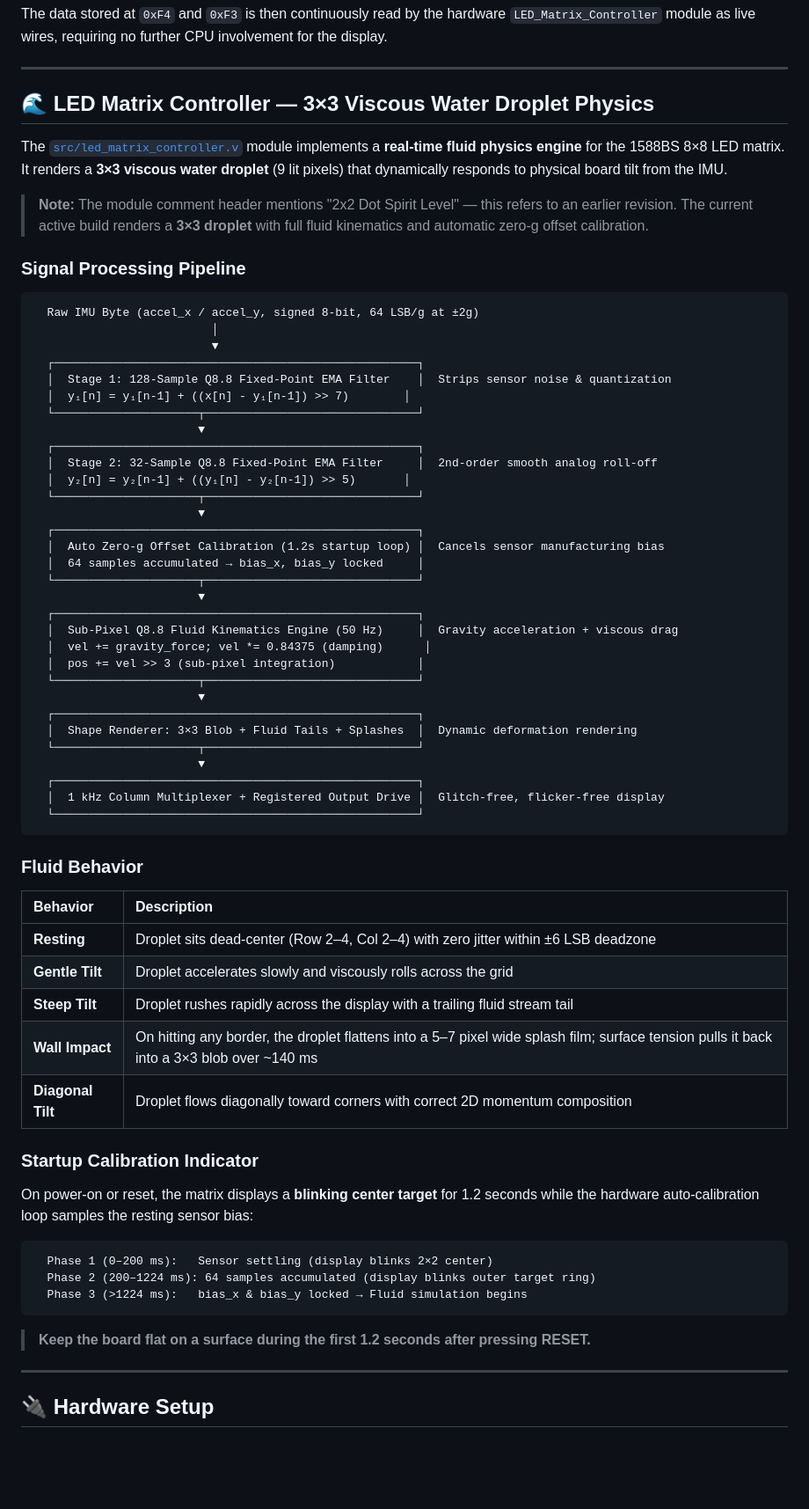
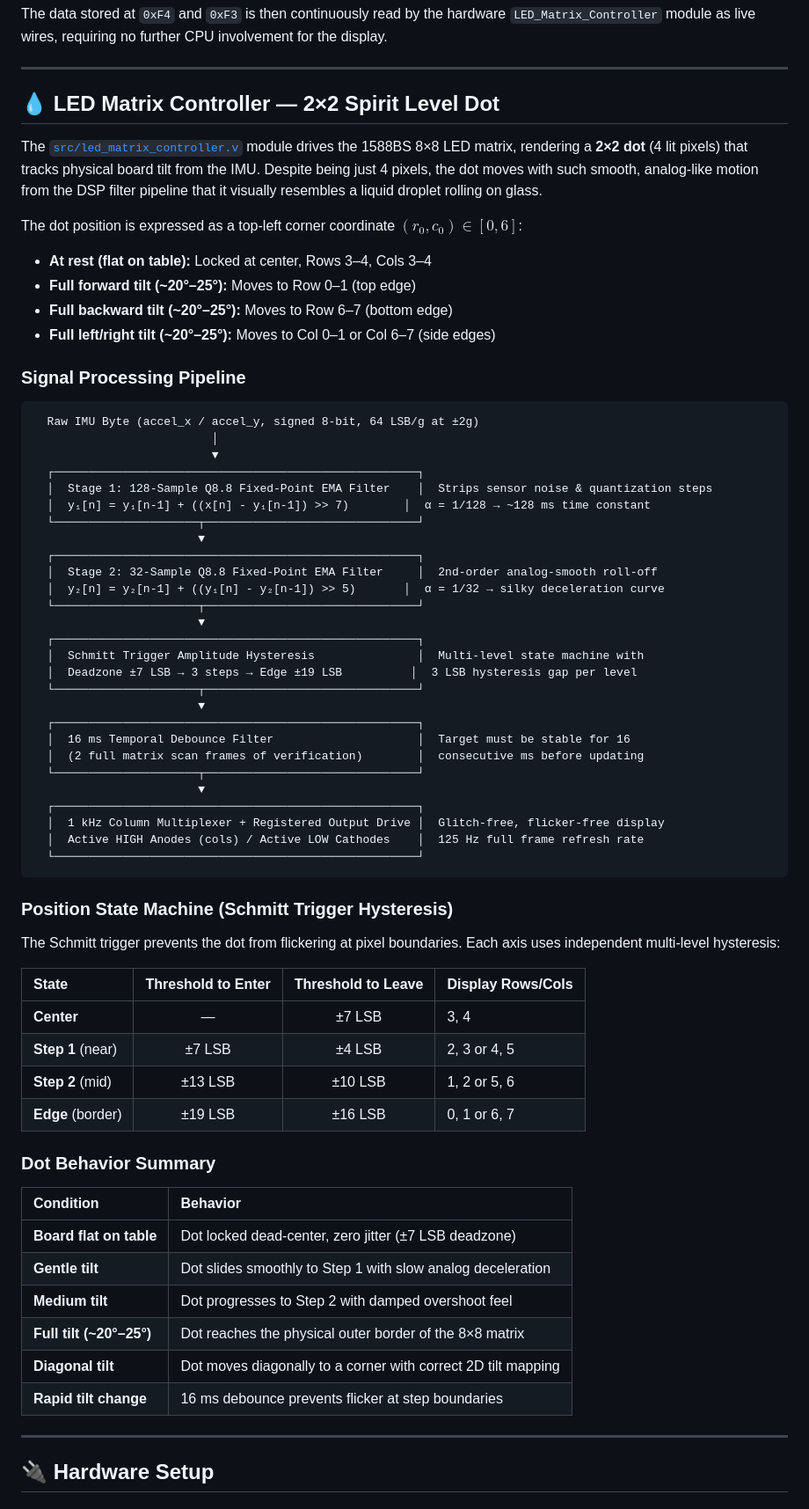
Before and after one commit to particlecluster/8-Bit-Pipelined-Microprocessor, a Markdown page: README.md, the part around one of its changes. Shown at 88% size. Rendered like a GitHub page; blank space fills up the shorter version.

Commit message:
docs: correct LED matrix description to 2x2 spirit level dot (not 3x3 fluid physics)

````diff
--- a/README.md
+++ b/README.md
@@ -99,11 +99,15 @@ The data stored at `0xF4` and `0xF3` is then continuously read by the hardware `
 
 ---
 
-## 🌊 LED Matrix Controller — 3×3 Viscous Water Droplet Physics
+## 💧 LED Matrix Controller — 2×2 Spirit Level Dot
 
-The [`src/led_matrix_controller.v`](src/led_matrix_controller.v) module implements a **real-time fluid physics engine** for the 1588BS 8×8 LED matrix. It renders a **3×3 viscous water droplet** (9 lit pixels) that dynamically responds to physical board tilt from the IMU.
+The [`src/led_matrix_controller.v`](src/led_matrix_controller.v) module drives the 1588BS 8×8 LED matrix, rendering a **2×2 dot** (4 lit pixels) that tracks physical board tilt from the IMU. Despite being just 4 pixels, the dot moves with such smooth, analog-like motion from the DSP filter pipeline that it visually resembles a liquid droplet rolling on glass.
 
-> **Note:** The module comment header mentions "2x2 Dot Spirit Level" — this refers to an earlier revision. The current active build renders a **3×3 droplet** with full fluid kinematics and automatic zero-g offset calibration.
+The dot position is expressed as a top-left corner coordinate $(r_0, c_0) \in [0, 6]$:
+- **At rest (flat on table):** Locked at center, Rows 3–4, Cols 3–4
+- **Full forward tilt (~20°–25°):** Moves to Row 0–1 (top edge)
+- **Full backward tilt (~20°–25°):** Moves to Row 6–7 (bottom edge)
+- **Full left/right tilt (~20°–25°):** Moves to Col 0–1 or Col 6–7 (side edges)
 
 ### Signal Processing Pipeline
 
@@ -112,56 +116,52 @@ The [`src/led_matrix_controller.v`](src/led_matrix_controller.v) module implemen
                           │
                           ▼
   ┌─────────────────────────────────────────────────────┐
-  │  Stage 1: 128-Sample Q8.8 Fixed-Point EMA Filter    │  Strips sensor noise & quantization
-  │  y₁[n] = y₁[n-1] + ((x[n] - y₁[n-1]) >> 7)        │
+  │  Stage 1: 128-Sample Q8.8 Fixed-Point EMA Filter    │  Strips sensor noise & quantization steps
+  │  y₁[n] = y₁[n-1] + ((x[n] - y₁[n-1]) >> 7)        │  α = 1/128 → ~128 ms time constant
   └─────────────────────┬───────────────────────────────┘
                         ▼
   ┌─────────────────────────────────────────────────────┐
-  │  Stage 2: 32-Sample Q8.8 Fixed-Point EMA Filter     │  2nd-order smooth analog roll-off
-  │  y₂[n] = y₂[n-1] + ((y₁[n] - y₂[n-1]) >> 5)       │
+  │  Stage 2: 32-Sample Q8.8 Fixed-Point EMA Filter     │  2nd-order analog-smooth roll-off
+  │  y₂[n] = y₂[n-1] + ((y₁[n] - y₂[n-1]) >> 5)       │  α = 1/32 → silky deceleration curve
   └─────────────────────┬───────────────────────────────┘
                         ▼
   ┌─────────────────────────────────────────────────────┐
-  │  Auto Zero-g Offset Calibration (1.2s startup loop) │  Cancels sensor manufacturing bias
-  │  64 samples accumulated → bias_x, bias_y locked     │
+  │  Schmitt Trigger Amplitude Hysteresis               │  Multi-level state machine with
+  │  Deadzone ±7 LSB → 3 steps → Edge ±19 LSB          │  3 LSB hysteresis gap per level
   └─────────────────────┬───────────────────────────────┘
                         ▼
   ┌─────────────────────────────────────────────────────┐
-  │  Sub-Pixel Q8.8 Fluid Kinematics Engine (50 Hz)     │  Gravity acceleration + viscous drag
-  │  vel += gravity_force; vel *= 0.84375 (damping)      │
-  │  pos += vel >> 3 (sub-pixel integration)            │
-  └─────────────────────┬───────────────────────────────┘
-                        ▼
-  ┌─────────────────────────────────────────────────────┐
-  │  Shape Renderer: 3×3 Blob + Fluid Tails + Splashes  │  Dynamic deformation rendering
+  │  16 ms Temporal Debounce Filter                     │  Target must be stable for 16
+  │  (2 full matrix scan frames of verification)        │  consecutive ms before updating
   └─────────────────────┬───────────────────────────────┘
                         ▼
   ┌─────────────────────────────────────────────────────┐
   │  1 kHz Column Multiplexer + Registered Output Drive │  Glitch-free, flicker-free display
+  │  Active HIGH Anodes (cols) / Active LOW Cathodes    │  125 Hz full frame refresh rate
   └─────────────────────────────────────────────────────┘
 ```
 
-### Fluid Behavior
+### Position State Machine (Schmitt Trigger Hysteresis)
 
-| Behavior | Description |
+The Schmitt trigger prevents the dot from flickering at pixel boundaries. Each axis uses independent multi-level hysteresis:
+
+| State | Threshold to Enter | Threshold to Leave | Display Rows/Cols |
+| :--- | :---: | :---: | :--- |
+| **Center** | — | ±7 LSB | 3, 4 |
+| **Step 1** (near) | ±7 LSB | ±4 LSB | 2, 3 or 4, 5 |
+| **Step 2** (mid) | ±13 LSB | ±10 LSB | 1, 2 or 5, 6 |
+| **Edge** (border) | ±19 LSB | ±16 LSB | 0, 1 or 6, 7 |
+
+### Dot Behavior Summary
+
+| Condition | Behavior |
 | :--- | :--- |
-| **Resting** | Droplet sits dead-center (Row 2–4, Col 2–4) with zero jitter within ±6 LSB deadzone |
-| **Gentle Tilt** | Droplet accelerates slowly and viscously rolls across the grid |
-| **Steep Tilt** | Droplet rushes rapidly across the display with a trailing fluid stream tail |
-| **Wall Impact** | On hitting any border, the droplet flattens into a 5–7 pixel wide splash film; surface tension pulls it back into a 3×3 blob over ~140 ms |
-| **Diagonal Tilt** | Droplet flows diagonally toward corners with correct 2D momentum composition |
-
-### Startup Calibration Indicator
-
-On power-on or reset, the matrix displays a **blinking center target** for 1.2 seconds while the hardware auto-calibration loop samples the resting sensor bias:
-
-```
-  Phase 1 (0–200 ms):   Sensor settling (display blinks 2×2 center)
-  Phase 2 (200–1224 ms): 64 samples accumulated (display blinks outer target ring)
-  Phase 3 (>1224 ms):   bias_x & bias_y locked → Fluid simulation begins
-```
-
-> **Keep the board flat on a surface during the first 1.2 seconds after pressing RESET.**
+| **Board flat on table** | Dot locked dead-center, zero jitter (±7 LSB deadzone) |
+| **Gentle tilt** | Dot slides smoothly to Step 1 with slow analog deceleration |
+| **Medium tilt** | Dot progresses to Step 2 with damped overshoot feel |
+| **Full tilt (~20°–25°)** | Dot reaches the physical outer border of the 8×8 matrix |
+| **Diagonal tilt** | Dot moves diagonally to a corner with correct 2D tilt mapping |
+| **Rapid tilt change** | 16 ms debounce prevents flicker at step boundaries |
 
 ---
 
````
Also changed, not shown: other parts of README.md (+2 -2 lines).
